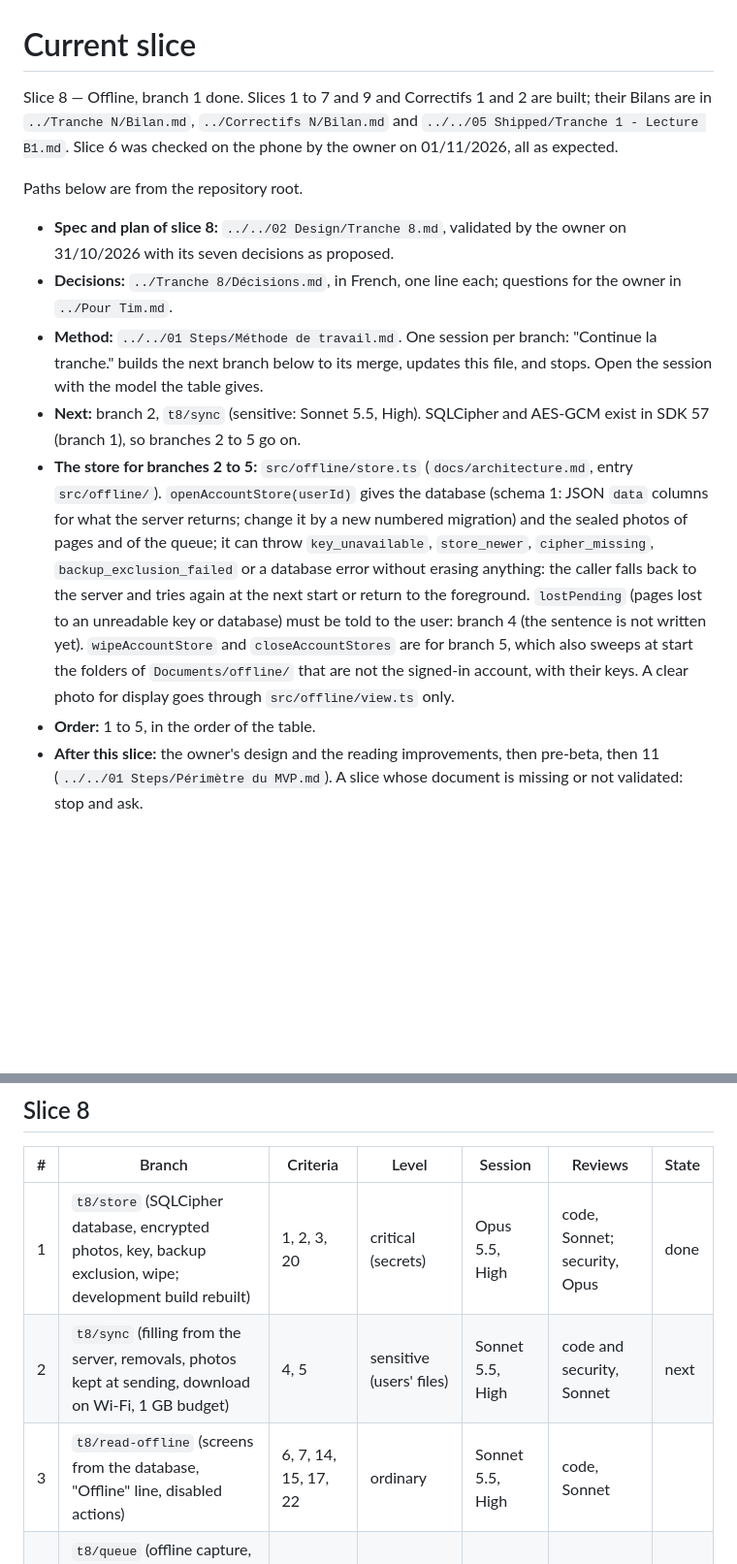
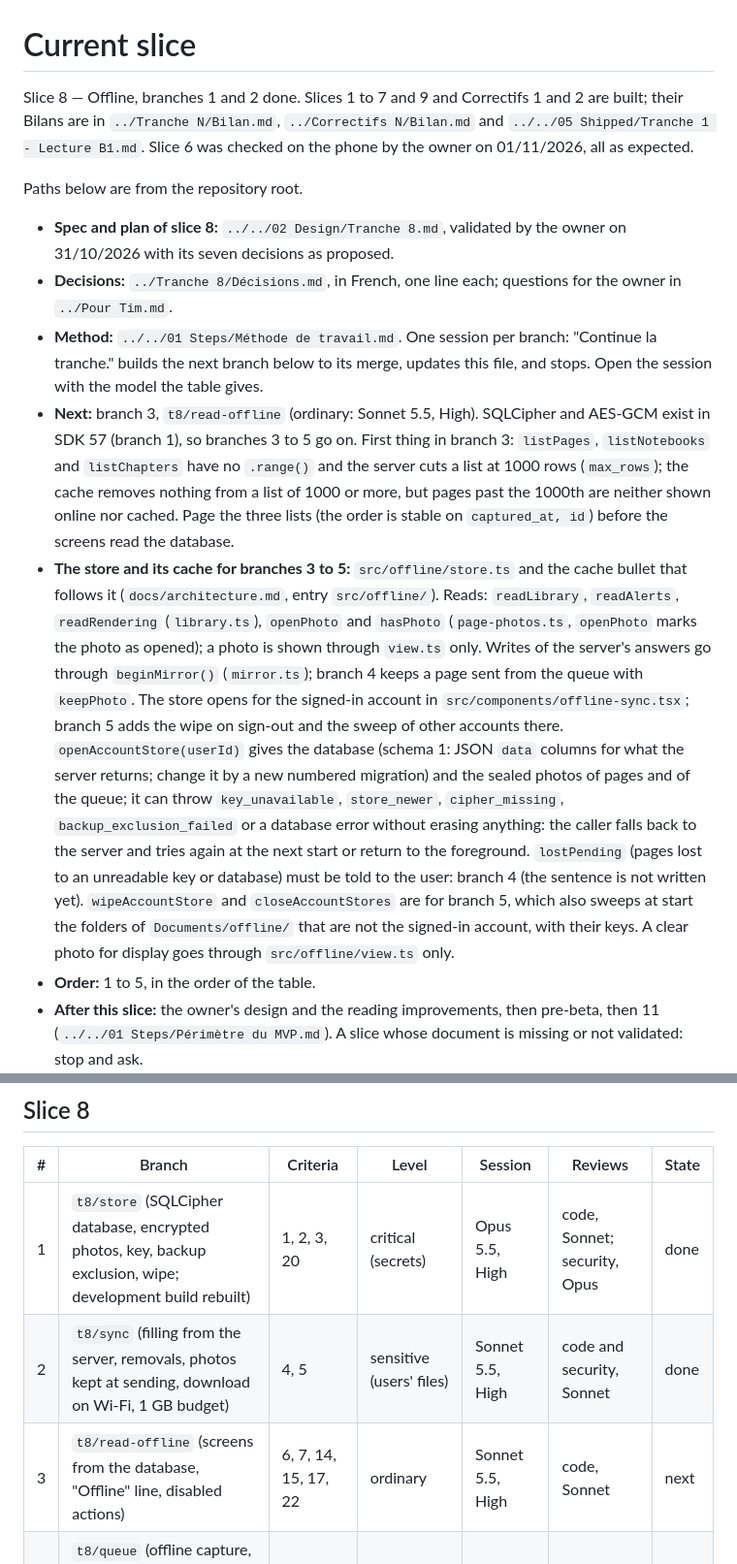
Before and after one commit to Uleenis/NotesScannerApp, a Markdown page: docs/slice.md, 2 parts joined by grey strips. Shown at 97% size. Drawn GitHub-style; blank space fills up the shorter version.

Commit message:
Update the state of slice 8 after the sync branch
Co-Authored-By: Claude Sonnet 5.5 <noreply@anthropic.com>

```diff
--- a/docs/slice.md
+++ b/docs/slice.md
@@ -1,14 +1,14 @@
 # Current slice
 
-Slice 8 — Offline, branch 1 done. Slices 1 to 7 and 9 and Correctifs 1 and 2 are built; their Bilans are in `../Tranche N/Bilan.md`, `../Correctifs N/Bilan.md` and `../../05 Shipped/Tranche 1 - Lecture B1.md`. Slice 6 was checked on the phone by the owner on 01/11/2026, all as expected.
+Slice 8 — Offline, branches 1 and 2 done. Slices 1 to 7 and 9 and Correctifs 1 and 2 are built; their Bilans are in `../Tranche N/Bilan.md`, `../Correctifs N/Bilan.md` and `../../05 Shipped/Tranche 1 - Lecture B1.md`. Slice 6 was checked on the phone by the owner on 01/11/2026, all as expected.
 
 Paths below are from the repository root.
 
 - **Spec and plan of slice 8:** `../../02 Design/Tranche 8.md`, validated by the owner on 31/10/2026 with its seven decisions as proposed.
 - **Decisions:** `../Tranche 8/Décisions.md`, in French, one line each; questions for the owner in `../Pour Tim.md`.
 - **Method:** `../../01 Steps/Méthode de travail.md`. One session per branch: "Continue la tranche." builds the next branch below to its merge, updates this file, and stops. Open the session with the model the table gives.
-- **Next:** branch 2, `t8/sync` (sensitive: Sonnet 5.5, High). SQLCipher and AES-GCM exist in SDK 57 (branch 1), so branches 2 to 5 go on.
-- **The store for branches 2 to 5:** `src/offline/store.ts` (`docs/architecture.md`, entry `src/offline/`). `openAccountStore(userId)` gives the database (schema 1: JSON `data` columns for what the server returns; change it by a new numbered migration) and the sealed photos of pages and of the queue; it can throw `key_unavailable`, `store_newer`, `cipher_missing`, `backup_exclusion_failed` or a database error without erasing anything: the caller falls back to the server and tries again at the next start or return to the foreground. `lostPending` (pages lost to an unreadable key or database) must be told to the user: branch 4 (the sentence is not written yet). `wipeAccountStore` and `closeAccountStores` are for branch 5, which also sweeps at start the folders of `Documents/offline/` that are not the signed-in account, with their keys. A clear photo for display goes through `src/offline/view.ts` only.
+- **Next:** branch 3, `t8/read-offline` (ordinary: Sonnet 5.5, High). SQLCipher and AES-GCM exist in SDK 57 (branch 1), so branches 3 to 5 go on. First thing in branch 3: `listPages`, `listNotebooks` and `listChapters` have no `.range()` and the server cuts a list at 1000 rows (`max_rows`); the cache removes nothing from a list of 1000 or more, but pages past the 1000th are neither shown online nor cached. Page the three lists (the order is stable on `captured_at, id`) before the screens read the database.
+- **The store and its cache for branches 3 to 5:** `src/offline/store.ts` and the cache bullet that follows it (`docs/architecture.md`, entry `src/offline/`). Reads: `readLibrary`, `readAlerts`, `readRendering` (`library.ts`), `openPhoto` and `hasPhoto` (`page-photos.ts`, `openPhoto` marks the photo as opened); a photo is shown through `view.ts` only. Writes of the server's answers go through `beginMirror()` (`mirror.ts`); branch 4 keeps a page sent from the queue with `keepPhoto`. The store opens for the signed-in account in `src/components/offline-sync.tsx`; branch 5 adds the wipe on sign-out and the sweep of other accounts there. `openAccountStore(userId)` gives the database (schema 1: JSON `data` columns for what the server returns; change it by a new numbered migration) and the sealed photos of pages and of the queue; it can throw `key_unavailable`, `store_newer`, `cipher_missing`, `backup_exclusion_failed` or a database error without erasing anything: the caller falls back to the server and tries again at the next start or return to the foreground. `lostPending` (pages lost to an unreadable key or database) must be told to the user: branch 4 (the sentence is not written yet). `wipeAccountStore` and `closeAccountStores` are for branch 5, which also sweeps at start the folders of `Documents/offline/` that are not the signed-in account, with their keys. A clear photo for display goes through `src/offline/view.ts` only.
 - **Order:** 1 to 5, in the order of the table.
 - **After this slice:** the owner's design and the reading improvements, then pre-beta, then 11 (`../../01 Steps/Périmètre du MVP.md`). A slice whose document is missing or not validated: stop and ask.
 - **Local database:** until the owner says his day-2 phone checks of `../Vérifications à faire.md` are done, it holds their data: no `supabase db reset` and no `npm run db:test:concurrency` (it needs a reset); CI runs them. Do not install a new build on the phone before then either.
@@ -24,8 +24,8 @@ Paths below are from the repository root.
 | # | Branch | Criteria | Level | Session | Reviews | State |
 |---|---|---|---|---|---|---|
 | 1 | `t8/store` (SQLCipher database, encrypted photos, key, backup exclusion, wipe; development build rebuilt) | 1, 2, 3, 20 | critical (secrets) | Opus 5.5, High | code, Sonnet; security, Opus | done |
-| 2 | `t8/sync` (filling from the server, removals, photos kept at sending, download on Wi-Fi, 1 GB budget) | 4, 5 | sensitive (users' files) | Sonnet 5.5, High | code and security, Sonnet | next |
-| 3 | `t8/read-offline` (screens from the database, "Offline" line, disabled actions) | 6, 7, 14, 15, 17, 22 | ordinary | Sonnet 5.5, High | code, Sonnet | |
+| 2 | `t8/sync` (filling from the server, removals, photos kept at sending, download on Wi-Fi, 1 GB budget) | 4, 5 | sensitive (users' files) | Sonnet 5.5, High | code and security, Sonnet | done |
+| 3 | `t8/read-offline` (screens from the database, "Offline" line, disabled actions) | 6, 7, 14, 15, 17, 22 | ordinary | Sonnet 5.5, High | code, Sonnet | next |
 | 4 | `t8/queue` (offline capture, limit, queue, sending, refusals, deleted notebook, waiting pages on screen) | 8 to 12, 14, 16, 19 | sensitive (users' files) | Sonnet 5.5, High | code and security, Sonnet | |
 | 5 | `t8/accounts` (one database per account, confirmation, wipe on sign-out, account change and deletion) | 13, 18, 21 | critical (accounts) | Opus 5.5, High | code, Sonnet; security, Opus | |
 
```
